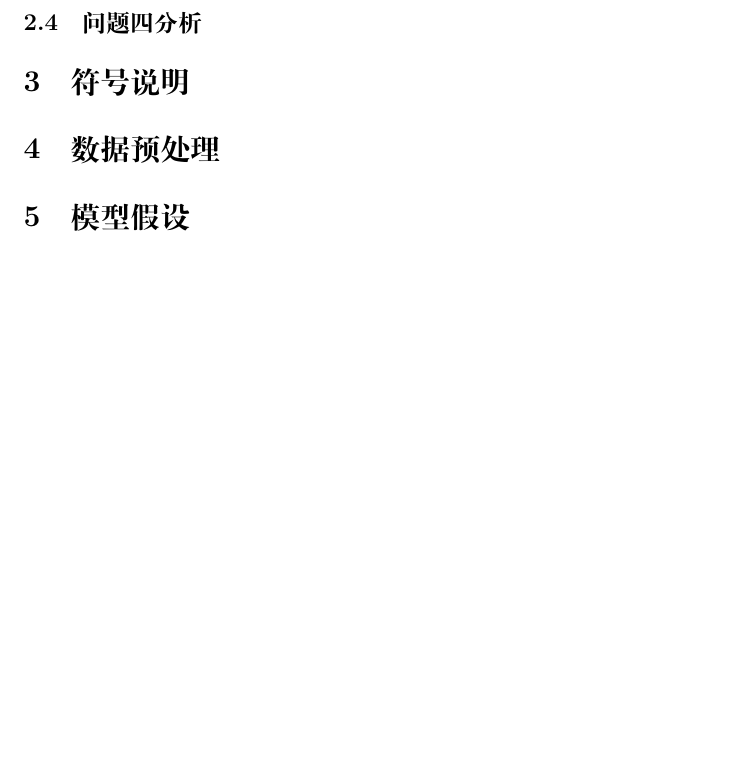
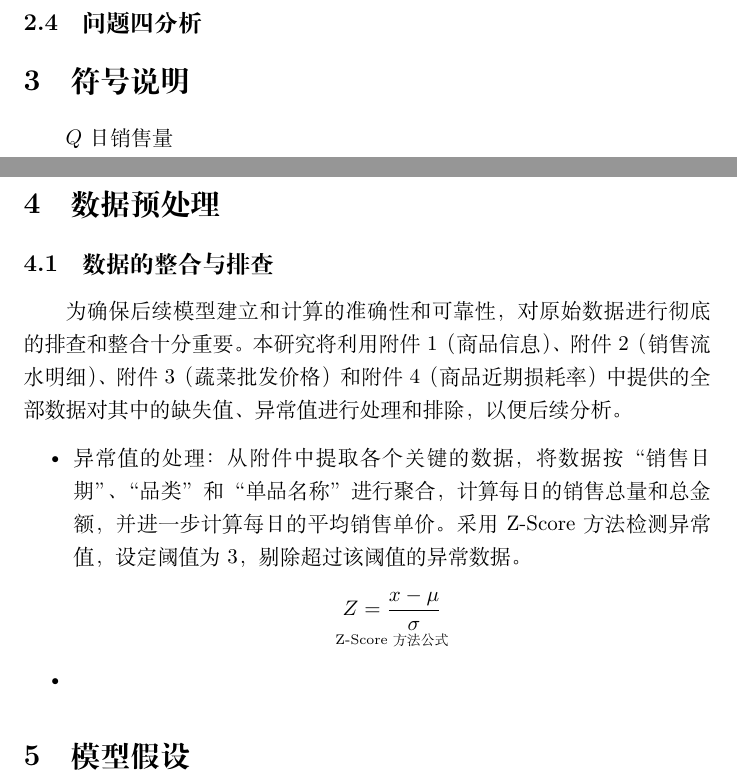
Before and after one commit to mikulovesuki/----, a LaTeX document (暑假建模.tex): part of page 3 of 3 before the commit and two parts of pages 2 and 3 of 3 after it, the two joined at a grey line, cut so that both start at the same text, the shorter picture padded with empty space. Compiled offline with XeLaTeX.

Commit message:
数据处理

```diff
--- a/暑假建模.tex
+++ b/暑假建模.tex
@@ -10,7 +10,7 @@
 \usepackage{forest}
 \setlength{\parindent}{2em} % 设置首行缩进为两个汉字宽度
 \everymath{\displaystyle}
-\title{}
+\title{基于浮动价格下的蔬菜商品补货与自动定价决策模型}
 \author{}
 \date{}
 \begin{document}
@@ -58,7 +58,21 @@
 
 \section{符号说明}
 
+$ Q $日销售量
 \section{数据预处理}
+
+\subsection{数据的整合与排查}
+为确保后续模型建立和计算的准确性和可靠性，对原始数据进行彻底的排查和整合十分重要。本研究将利用附件1（商品信息）、附件2（销售流水明细）、附件3（蔬菜批发价格）和附件4（商品近期损耗率）中提供的全部数据
+对其中的缺失值、异常值进行处理和排除，以便后续分析。
+\begin{itemize}
+    \item 异常值的处理：从附件中提取各个关键的数据，将数据按“销售日期”、“品类”和“单品名称”进行聚合，计算每日的销售总量和总金额，并进一步计算每日的平均销售单价。采用Z-Score方法检测异常值，设定阈值为3，剔除超过该阈值的异常数据。
+    \[
+\underset{\text{Z-Score方法公式}}{Z = \frac{x - \mu}{\sigma}}
+\]
+
+    \item
+\end{itemize}
+
 
 \section{模型假设}
 
```
Also changed, not shown: 暑假建模.pdf.
